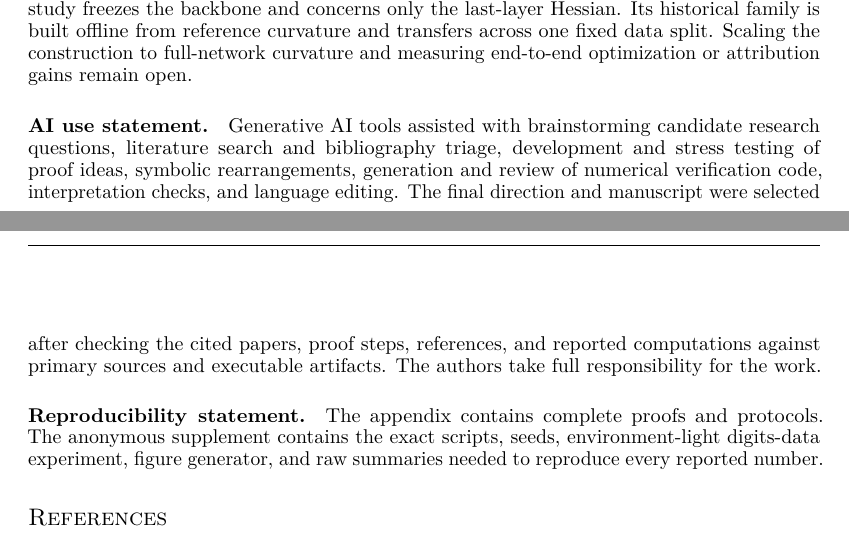
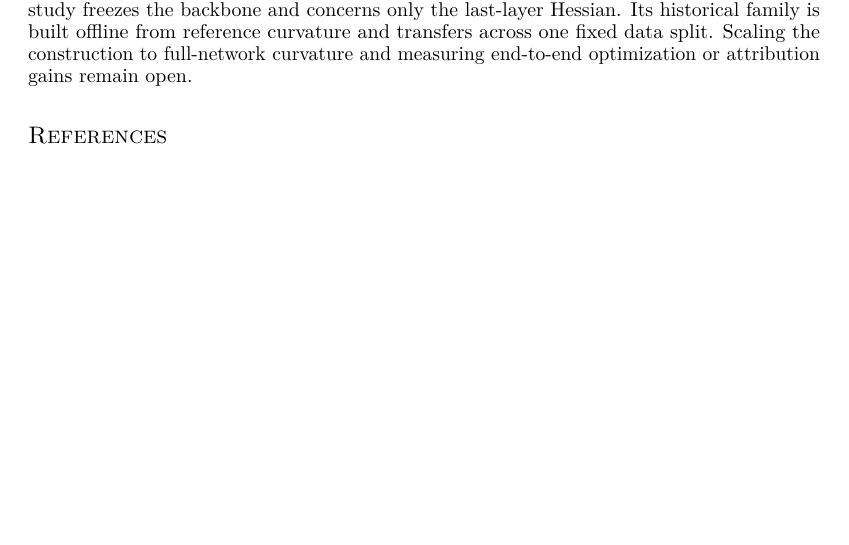
Before and after one commit to andotheror/spectral-fibers-pure-relative-matrix-learning, a LaTeX paper (main.tex): two parts of pages 9 and 10 of 15 before the commit and part of page 9 of 14 after it, the two joined at a grey line, cut so that both start at the same text, the shorter picture padded with empty space. Compiled offline with pdfLaTeX.

Commit message:
Remove disclosure and anonymity leftovers; refresh timestamps

```diff
--- a/main.tex
+++ b/main.tex
@@ -30,6 +30,7 @@
 \title{Spectral Fibers for Pure-Relative Matrix Learning and Hessian Correction}
 \author{\textbf{Pahan Dewasurendra} \\ Johns Hopkins University}
 
+\hypersetup{pdftitle={Spectral Fibers for Pure-Relative Matrix Learning and Hessian Correction},pdfauthor={Pahan Dewasurendra},pdfkeywords={spectral, fibers, pure-relative, matrix, learning, hessian, correction, large, curvature},pdfsubject={preprint}}
 \begin{document}
 \maketitle
 
@@ -725,20 +726,6 @@ is built offline from reference curvature and transfers across one fixed data
 split.  Scaling the construction to full-network curvature and measuring
 end-to-end optimization or attribution gains remain open.
 
-\paragraph{AI use statement.}
-Generative AI tools assisted with brainstorming candidate research questions,
-literature search and bibliography triage, development and stress testing of
-proof ideas, symbolic rearrangements, generation and review of numerical
-verification code, interpretation checks, and language editing.  The final
-direction and manuscript were selected after checking the cited papers, proof
-steps, references, and reported computations against primary sources and
-executable artifacts.  The authors take full responsibility for the work.
-
-\paragraph{Reproducibility statement.}
-The appendix contains complete proofs and protocols.  The anonymous supplement
-contains the exact scripts, seeds, environment-light digits-data experiment,
-figure generator, and raw summaries needed to reproduce every reported number.
-
 \bibliography{references}
 \bibliographystyle{iclr2027_conference}
 
```
Also changed, not shown: main.pdf, 1 other file.
